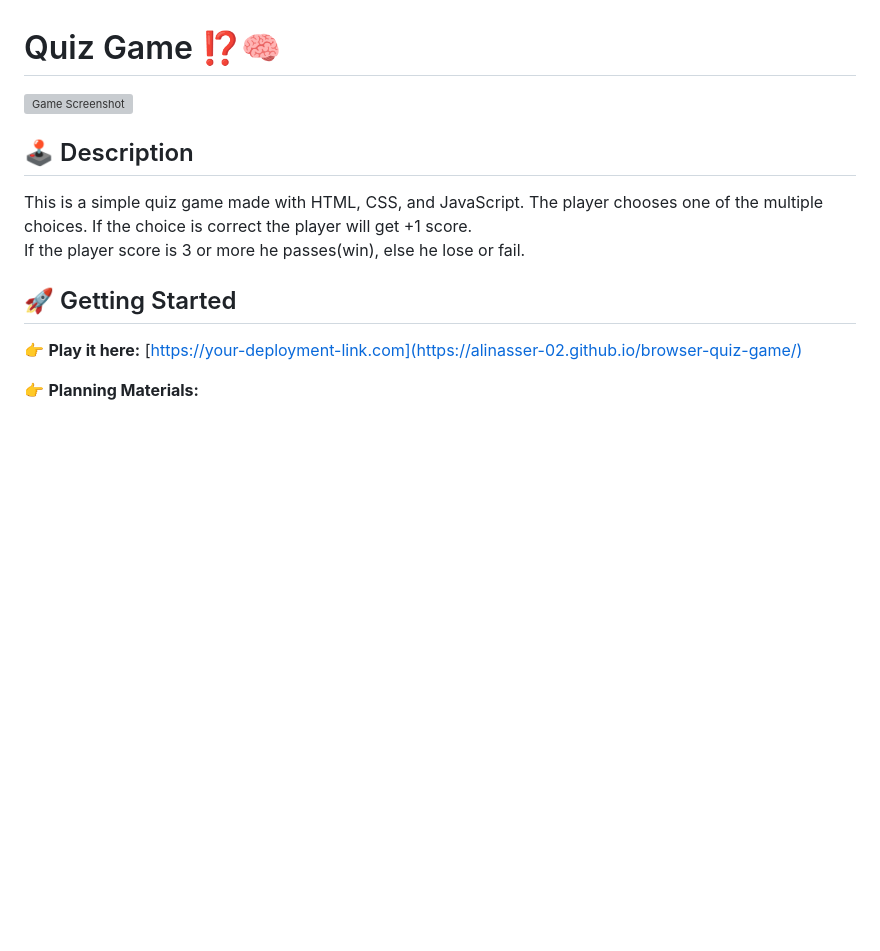
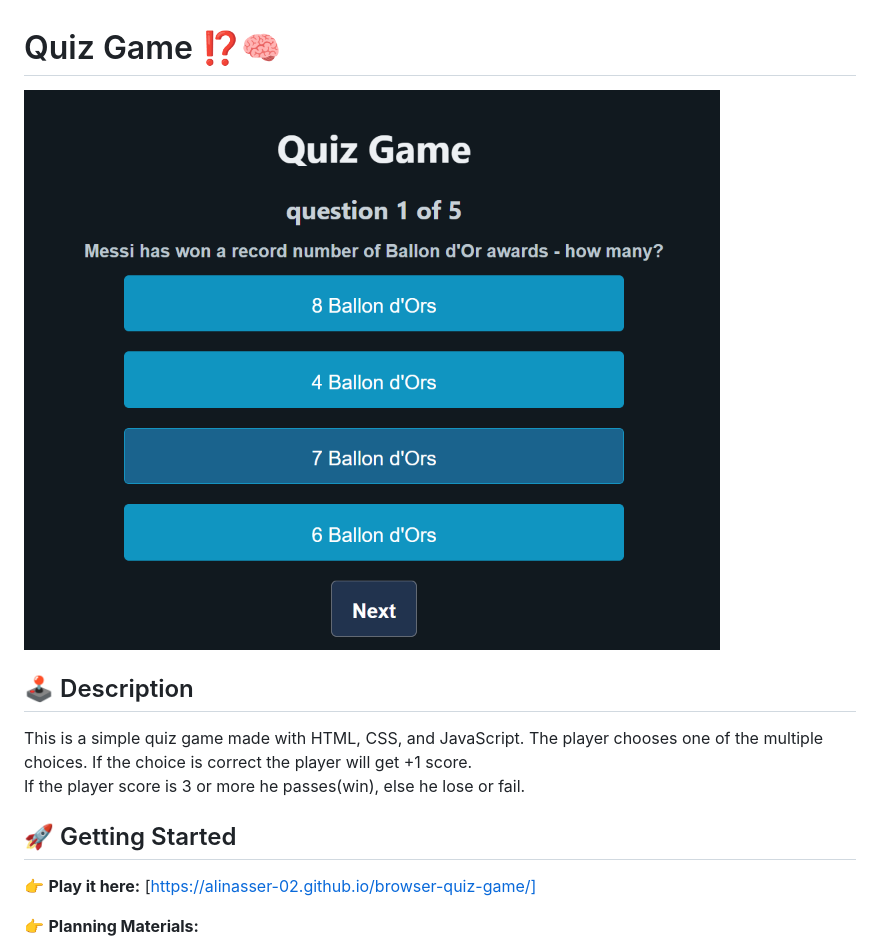
Before and after one commit to alinasser-02/browser-quiz-game, a Markdown page: README.md, the part around the change. Rendered like a GitHub page; pictures changed too: assets/quiz-game.png (added); blank space fills up the shorter version; grey boxes are pictures that could not be loaded.

Commit message:
assets folder and readme.md changes

```diff
--- a/README.md
+++ b/README.md
@@ -1,6 +1,6 @@
 # Quiz Game ⁉️🧠
 
-![Game Screenshot](./assets/screenshot.png)
+![Game Screenshot](./assets/quiz-game.png)
 
 ## 🕹️ Description
 
@@ -10,7 +10,7 @@ If the player score is 3 or more he passes(win), else he lose or fail.
 
 ## 🚀 Getting Started
 
-👉 **Play it here:** [https://your-deployment-link.com](https://alinasser-02.github.io/browser-quiz-game/)
+👉 **Play it here:** [https://alinasser-02.github.io/browser-quiz-game/]
 
 👉 **Planning Materials:**
 - [User Stories](./planning/user-stories.md)
```
